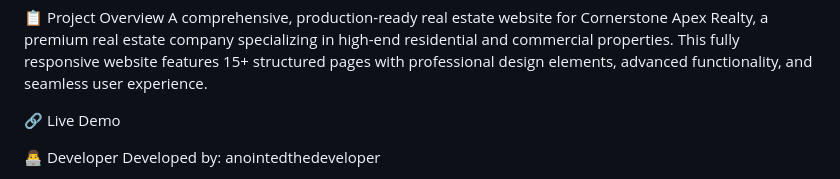
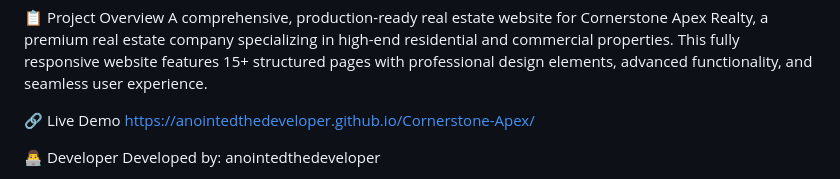
Before and after one commit to anointedthedeveloper/Cornerstone-Apex, a Markdown page: readme.md, the part around the change. GitHub-like rendering.

```diff
--- a/readme.md
+++ b/readme.md
@@ -5,7 +5,7 @@ https://images.unsplash.com/photo-1600596542815-ffad4c1539a9?ixlib=rb-4.0.3&auto
 A comprehensive, production-ready real estate website for Cornerstone Apex Realty, a premium real estate company specializing in high-end residential and commercial properties. This fully responsive website features 15+ structured pages with professional design elements, advanced functionality, and seamless user experience.
 
 🔗 Live Demo
-
+https://anointedthedeveloper.github.io/Cornerstone-Apex/
 
 👨‍💻 Developer
 Developed by: anointedthedeveloper
```
